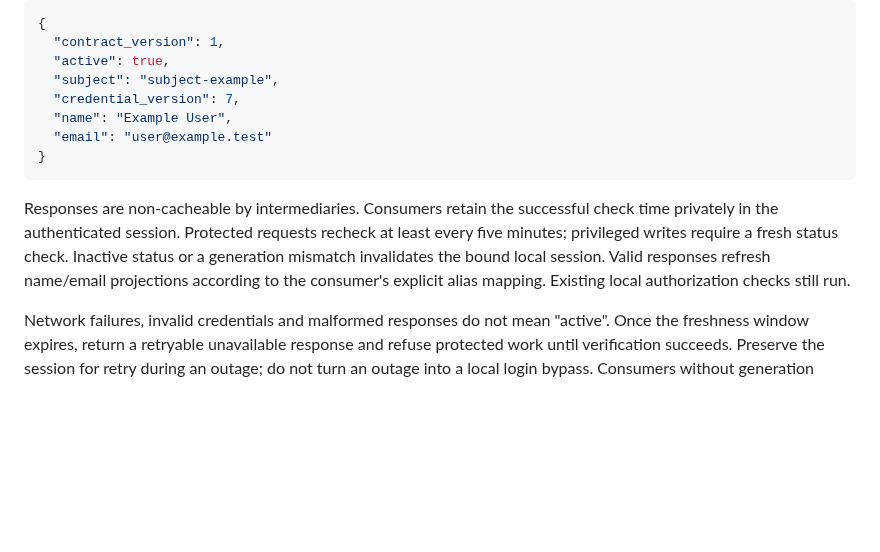
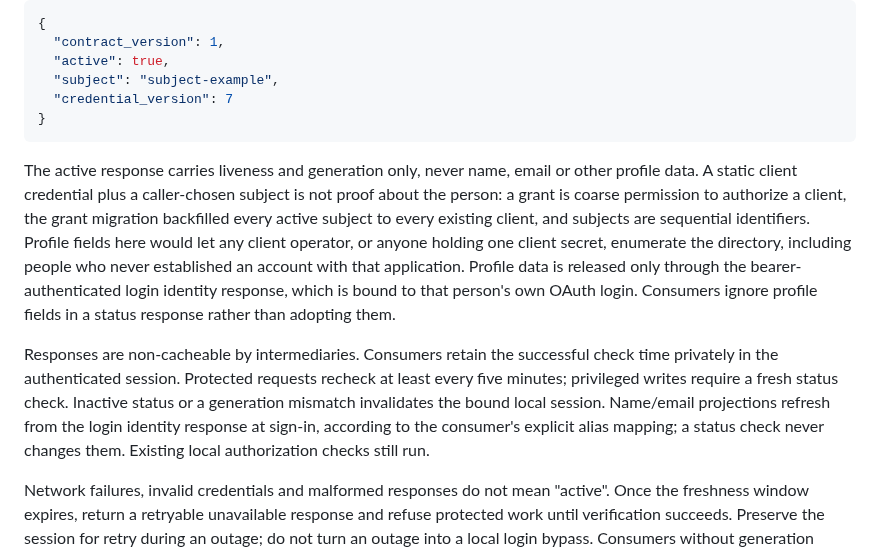
Before and after one commit to bherila/auth-manager, a Markdown page: docs/account-management-contract.md, the part around the change. Rendered like a GitHub page; blank space fills up the shorter version.

Commit message:
Keep profile data out of the identity status contract
A client credential is not disclosure authorization for a subject's name and
email: grants are coarse and were backfilled to every client, and subjects are
sequential, so the previous active response shape was an enumerable directory.
Status now carries liveness and generation only, and projections refresh from
the bearer-authenticated login identity response.

Co-Authored-By: Claude Fable 5.1 <noreply@anthropic.com>

````diff
--- a/docs/account-management-contract.md
+++ b/docs/account-management-contract.md
@@ -185,18 +185,28 @@ clients are rejected. An active response has this shape:
   "contract_version": 1,
   "active": true,
   "subject": "subject-example",
-  "credential_version": 7,
-  "name": "Example User",
-  "email": "user@example.test"
+  "credential_version": 7
 }
 ```
+
+The active response carries liveness and generation only, never name, email or
+other profile data. A static client credential plus a caller-chosen subject is
+not proof about the person: a grant is coarse permission to authorize a client,
+the grant migration backfilled every active subject to every existing client,
+and subjects are sequential identifiers. Profile fields here would let any
+client operator, or anyone holding one client secret, enumerate the directory,
+including people who never established an account with that application.
+Profile data is released only through the bearer-authenticated login identity
+response, which is bound to that person's own OAuth login. Consumers ignore
+profile fields in a status response rather than adopting them.
 
 Responses are non-cacheable by intermediaries. Consumers retain the successful
 check time privately in the authenticated session. Protected requests recheck
 at least every five minutes; privileged writes require a fresh status check.
 Inactive status or a generation mismatch invalidates the bound local session.
-Valid responses refresh name/email projections according to the consumer's
-explicit alias mapping. Existing local authorization checks still run.
+Name/email projections refresh from the login identity response at sign-in,
+according to the consumer's explicit alias mapping; a status check never changes
+them. Existing local authorization checks still run.
 
 Network failures, invalid credentials and malformed responses do not mean
 "active". Once the freshness window expires, return a retryable unavailable
````
